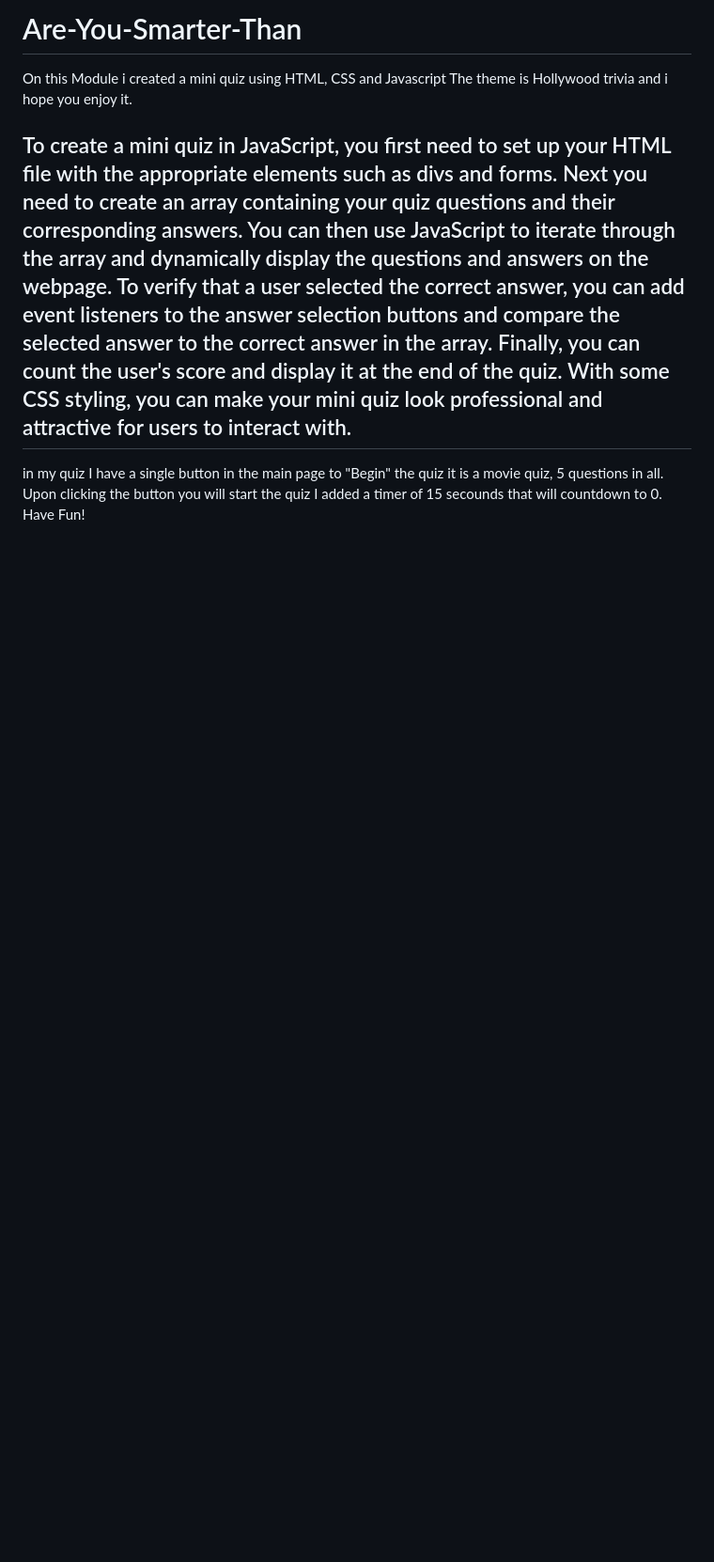
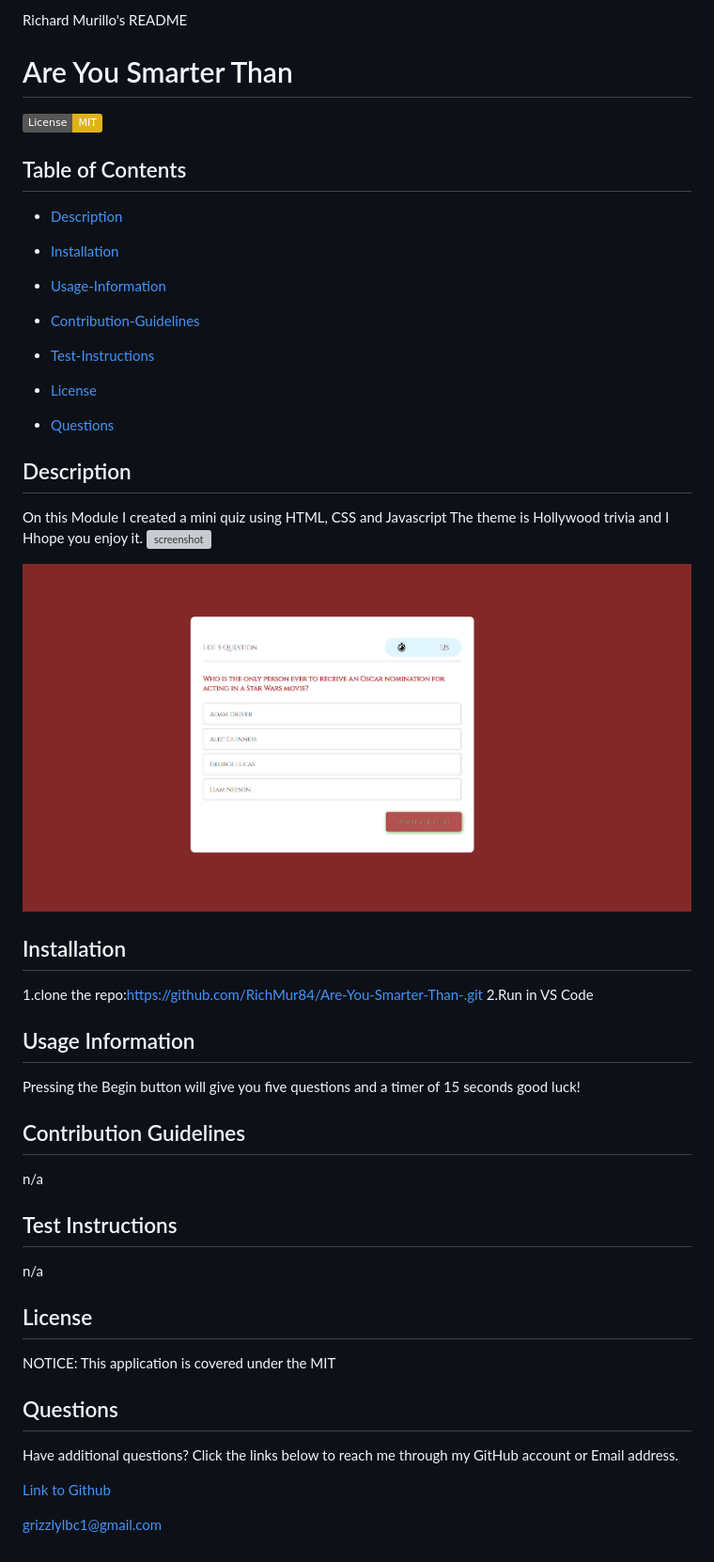
Before and after one commit to RichMur84/Are-You-Smarter-Than-, a Markdown page: README.md, the part around the change. Shown: that part at 94% size. Rendered like a GitHub page; pictures changed too: assets/images/quiz2.png (added); badges without logos; blank space fills up the shorter version; grey boxes are pictures that could not be loaded.

Commit message:
added new readme

```diff
--- a/README.md
+++ b/README.md
@@ -1,10 +1,56 @@
-# Are-You-Smarter-Than
-On this Module i created a mini quiz using HTML, CSS and Javascript
-The theme is Hollywood trivia and i hope you enjoy it.
+Richard Murillo's README
 
-To create a mini quiz in JavaScript, you first need to set up your HTML file with the appropriate elements such as divs and forms. Next you need to create an array containing your quiz questions and their corresponding answers. You can then use JavaScript to iterate through the array and dynamically display the questions and answers on the webpage. To verify that a user selected the correct answer, you can add event listeners to the answer selection buttons and compare the selected answer to the correct answer in the array. Finally, you can count the user's score and display it at the end of the quiz. With some CSS styling, you can make your mini quiz look professional and attractive for users to interact with.
------------------------------------------------------------------------------------------------------------------------------------------------------------------------------------------
+ # Are You Smarter Than
 
-in my quiz I have a single button in the main page to "Begin" the quiz it is a movie quiz, 5 questions in all.
-Upon clicking the button you will start the quiz I added a timer of 15 secounds that will countdown to 0.
-Have Fun!
+[![License: MIT](https://img.shields.io/badge/License-MIT-yellow.svg)](https://opensource.org/licenses/MIT)
+
+## Table of Contents
+
+ * [Description](#description)
+
+ * [Installation](#installation)
+
+ * [Usage-Information](#usage-information)
+
+ * [Contribution-Guidelines](#contribution-guidelines)
+
+ * [Test-Instructions](#test-instructions)
+
+ * [License](#license)
+
+ * [Questions](#questions)
+
+## Description
+
+On this Module I created a mini quiz using HTML, CSS and Javascript The theme is Hollywood trivia and  I Hhope you enjoy it.
+![screenshot](./assets/images/quiz.png)
+
+![screenshot](./assets/images/quiz2.png)
+
+## Installation
+
+1.clone the repo:https://github.com/RichMur84/Are-You-Smarter-Than-.git 2.Run in VS Code
+
+## Usage Information
+
+Pressing the Begin button will give you five questions and a timer of 15 seconds good luck!
+
+## Contribution Guidelines
+
+n/a
+
+## Test Instructions
+
+n/a
+
+## License
+
+NOTICE: This application is covered under the MIT
+
+## Questions
+
+Have additional questions? Click the links below to reach me through my GitHub account or Email address.
+
+[Link to Github](https://github.com/https://github.com/RichMur84)
+
+<a href="mailto:grizzlylbc1@gmail.com">grizzlylbc1@gmail.com</a>
```
Also changed, not shown: 1 other file.
